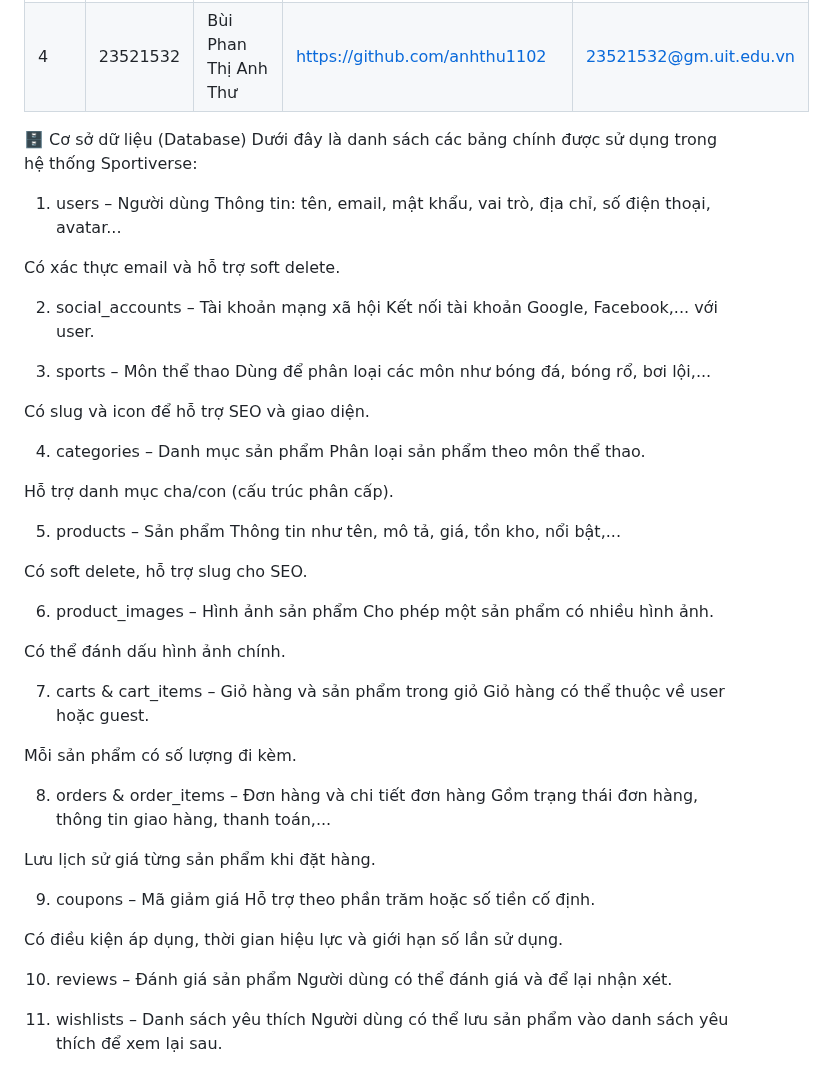
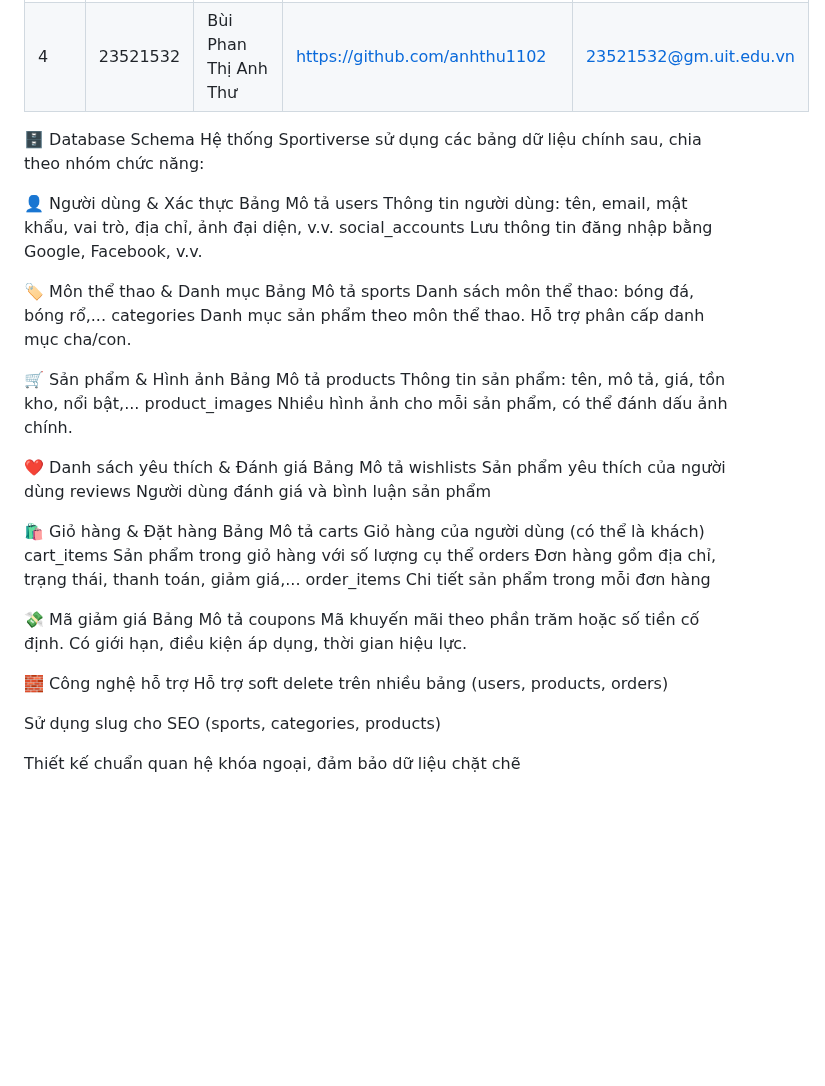
Before and after one commit to bquochuy1514/Sportiverse, a Markdown page: README.md, the part around the change. Drawn GitHub-style; blank space fills up the shorter version.

Commit message:
change sơ sơ

```diff
--- a/README.md
+++ b/README.md
@@ -35,54 +35,43 @@
 | 3   | 23520376 | Nguyễn Khánh Duy     | https://github.com/GhetCodeSo1 | 23520376@gm.uit.edu.vn |
 | 4   | 23521532 | Bùi Phan Thị Anh Thư | https://github.com/anhthu1102  | 23521532@gm.uit.edu.vn |
 
-🗄️ Cơ sở dữ liệu (Database)
-Dưới đây là danh sách các bảng chính được sử dụng trong hệ thống Sportiverse:
+🗄️ Database Schema
+Hệ thống Sportiverse sử dụng các bảng dữ liệu chính sau, chia theo nhóm chức năng:
 
-1. users – Người dùng
-   Thông tin: tên, email, mật khẩu, vai trò, địa chỉ, số điện thoại, avatar...
+👤 Người dùng & Xác thực
+Bảng Mô tả
+users Thông tin người dùng: tên, email, mật khẩu, vai trò, địa chỉ, ảnh đại diện, v.v.
+social_accounts Lưu thông tin đăng nhập bằng Google, Facebook, v.v.
 
-Có xác thực email và hỗ trợ soft delete.
+🏷️ Môn thể thao & Danh mục
+Bảng Mô tả
+sports Danh sách môn thể thao: bóng đá, bóng rổ,...
+categories Danh mục sản phẩm theo môn thể thao. Hỗ trợ phân cấp danh mục cha/con.
 
-2. social_accounts – Tài khoản mạng xã hội
-   Kết nối tài khoản Google, Facebook,... với user.
+🛒 Sản phẩm & Hình ảnh
+Bảng Mô tả
+products Thông tin sản phẩm: tên, mô tả, giá, tồn kho, nổi bật,...
+product_images Nhiều hình ảnh cho mỗi sản phẩm, có thể đánh dấu ảnh chính.
 
-3. sports – Môn thể thao
-   Dùng để phân loại các môn như bóng đá, bóng rổ, bơi lội,...
+❤️ Danh sách yêu thích & Đánh giá
+Bảng Mô tả
+wishlists Sản phẩm yêu thích của người dùng
+reviews Người dùng đánh giá và bình luận sản phẩm
 
-Có slug và icon để hỗ trợ SEO và giao diện.
+🛍️ Giỏ hàng & Đặt hàng
+Bảng Mô tả
+carts Giỏ hàng của người dùng (có thể là khách)
+cart_items Sản phẩm trong giỏ hàng với số lượng cụ thể
+orders Đơn hàng gồm địa chỉ, trạng thái, thanh toán, giảm giá,...
+order_items Chi tiết sản phẩm trong mỗi đơn hàng
 
-4. categories – Danh mục sản phẩm
-   Phân loại sản phẩm theo môn thể thao.
+💸 Mã giảm giá
+Bảng Mô tả
+coupons Mã khuyến mãi theo phần trăm hoặc số tiền cố định. Có giới hạn, điều kiện áp dụng, thời gian hiệu lực.
 
-Hỗ trợ danh mục cha/con (cấu trúc phân cấp).
+🧱 Công nghệ hỗ trợ
+Hỗ trợ soft delete trên nhiều bảng (users, products, orders)
 
-5. products – Sản phẩm
-   Thông tin như tên, mô tả, giá, tồn kho, nổi bật,...
+Sử dụng slug cho SEO (sports, categories, products)
 
-Có soft delete, hỗ trợ slug cho SEO.
-
-6. product_images – Hình ảnh sản phẩm
-   Cho phép một sản phẩm có nhiều hình ảnh.
-
-Có thể đánh dấu hình ảnh chính.
-
-7. carts & cart_items – Giỏ hàng và sản phẩm trong giỏ
-   Giỏ hàng có thể thuộc về user hoặc guest.
-
-Mỗi sản phẩm có số lượng đi kèm.
-
-8. orders & order_items – Đơn hàng và chi tiết đơn hàng
-   Gồm trạng thái đơn hàng, thông tin giao hàng, thanh toán,...
-
-Lưu lịch sử giá từng sản phẩm khi đặt hàng.
-
-9. coupons – Mã giảm giá
-   Hỗ trợ theo phần trăm hoặc số tiền cố định.
-
-Có điều kiện áp dụng, thời gian hiệu lực và giới hạn số lần sử dụng.
-
-10. reviews – Đánh giá sản phẩm
-    Người dùng có thể đánh giá và để lại nhận xét.
-
-11. wishlists – Danh sách yêu thích
-    Người dùng có thể lưu sản phẩm vào danh sách yêu thích để xem lại sau.
+Thiết kế chuẩn quan hệ khóa ngoại, đảm bảo dữ liệu chặt chẽ
```
